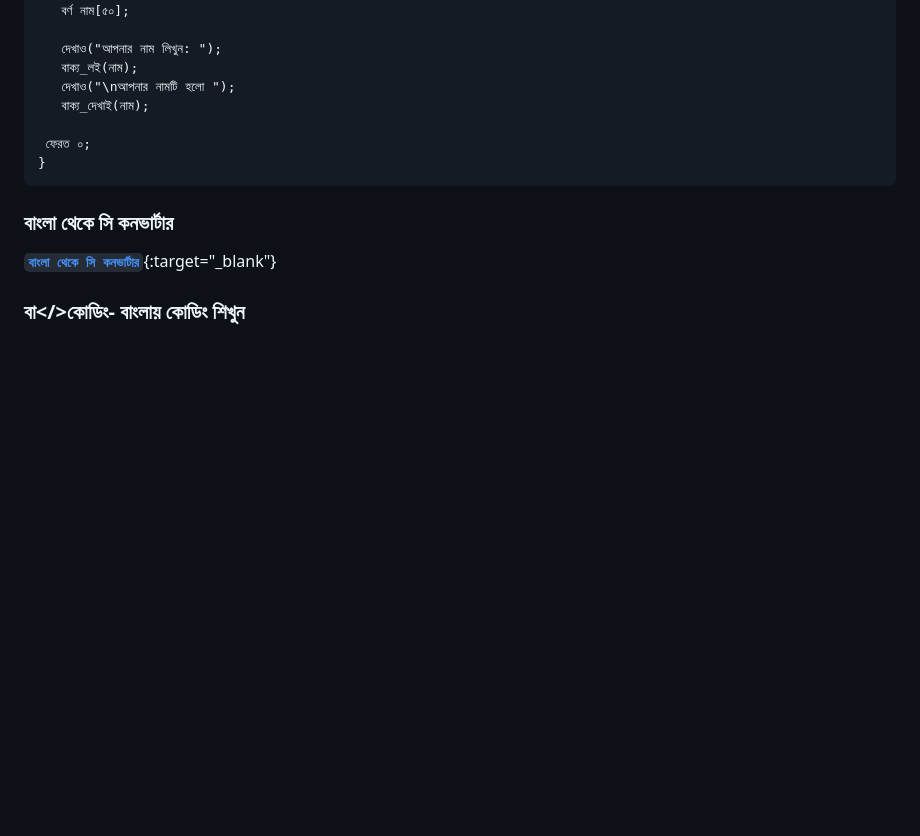
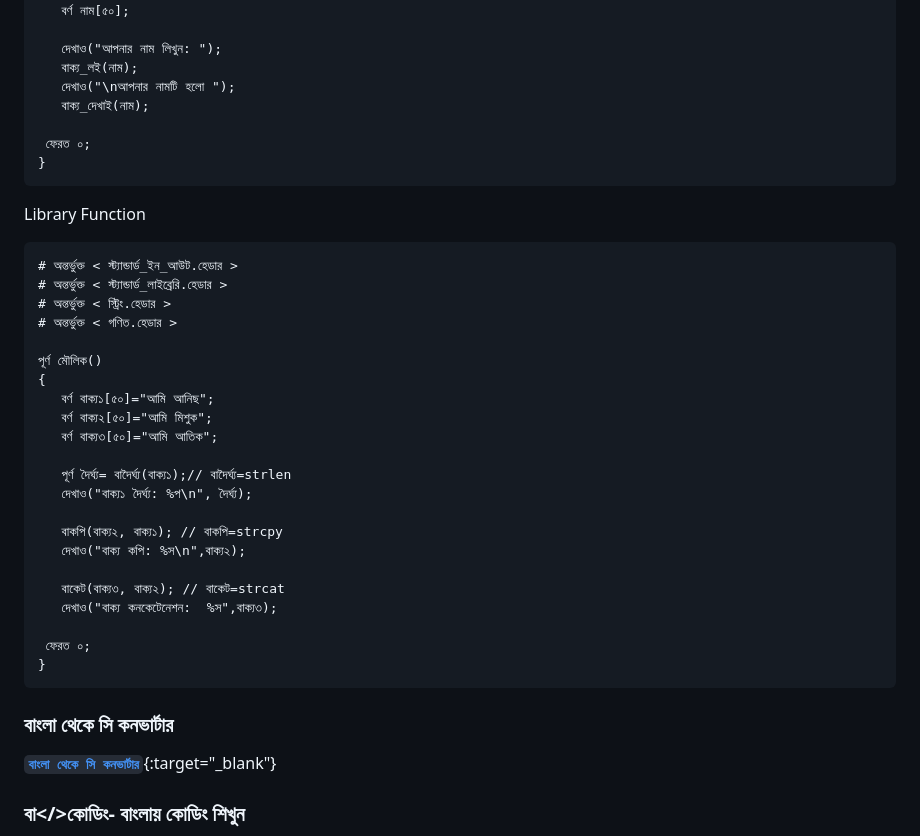
Before and after one commit to anisurrahmanlikhon/Bangla-C-Language, a Markdown page: index.md, the part around the change. GitHub-like rendering; blank space fills up the shorter version.

````diff
--- a/index.md
+++ b/index.md
@@ -259,6 +259,32 @@ do while loop:
  ফেরত ০;
 }
 ```
+Library Function
+```
+# অন্তর্ভুক্ত < স্ট্যান্ডার্ড_ইন_আউট.হেডার >
+# অন্তর্ভুক্ত < স্ট্যান্ডার্ড_লাইব্রেরি.হেডার >
+# অন্তর্ভুক্ত < স্ট্রিং.হেডার >
+# অন্তর্ভুক্ত < গণিত.হেডার >
+
+পূর্ণ মৌলিক()
+{
+   বর্ণ বাক্য১[৫০]="আমি আনিছ";
+   বর্ণ বাক্য২[৫০]="আমি মিশুক";
+   বর্ণ বাক্য৩[৫০]="আমি আতিক";
+
+   পূর্ণ দৈর্ঘ্য= বাদৈর্ঘ্য(বাক্য১);// বাদৈর্ঘ্য=strlen
+   দেখাও("বাক্য১ দৈর্ঘ্য: %প\n", দৈর্ঘ্য);
+
+   বাকপি(বাক্য২, বাক্য১); // বাকপি=strcpy
+   দেখাও("বাক্য কপি: %স\n",বাক্য২);
+
+   বাকেট(বাক্য৩, বাক্য২); // বাকেট=strcat
+   দেখাও("বাক্য কনকেটেনেশন:  %স",বাক্য৩);
+
+ ফেরত ০;
+}
+```
+
 ### বাংলা থেকে সি কনভার্টার
 
 [<b>```বাংলা থেকে সি কনভার্টার```</b>](https://bangla-code-to-c-code-coverter.mdanisuranisur.repl.co/){:target="_blank"}
````
